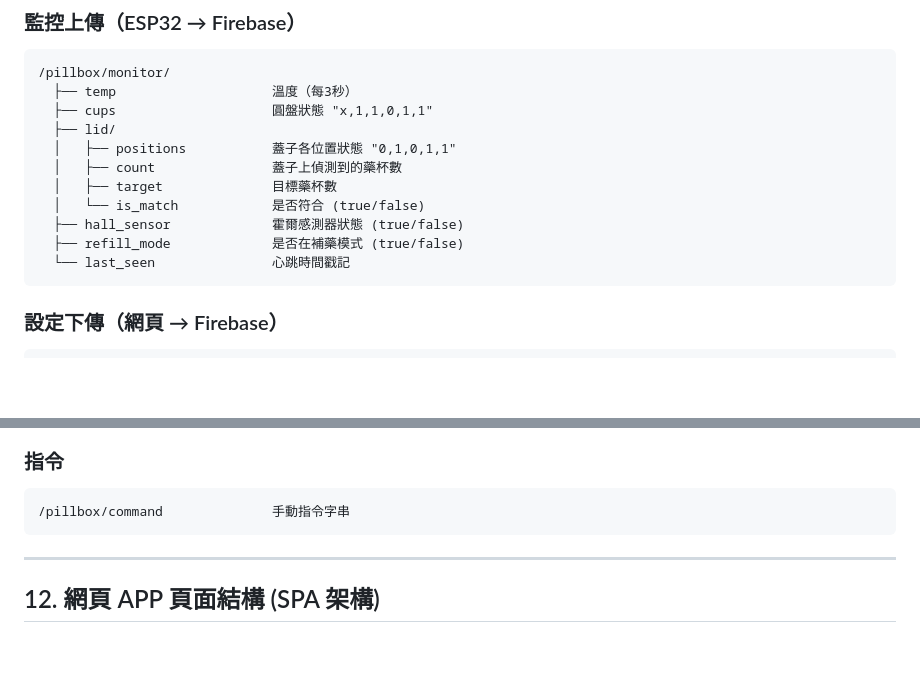
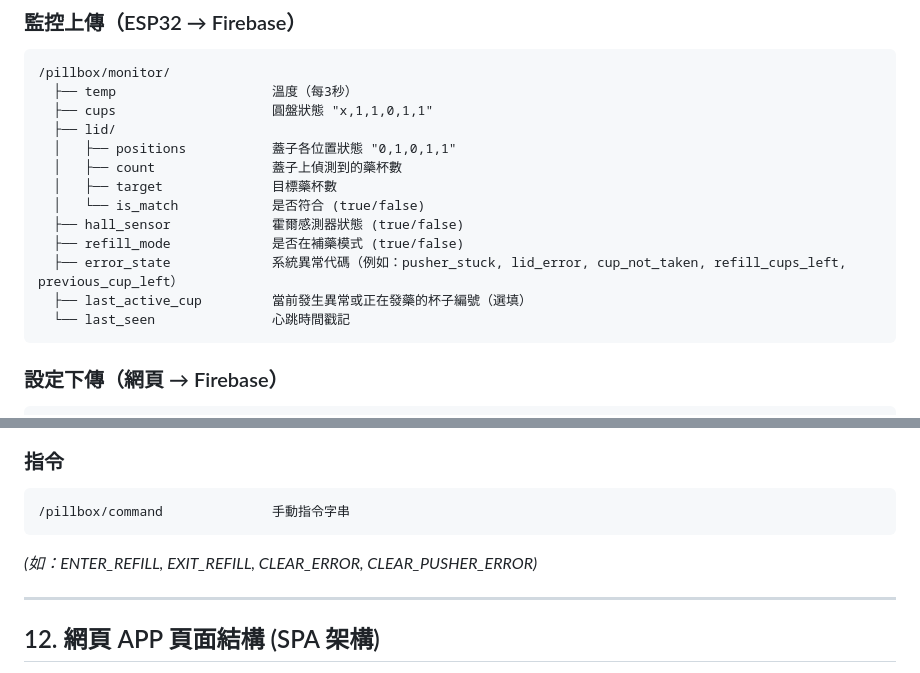
Before and after one commit to tsengyuhan/techart-smart-pillbox, a Markdown page: 規格書3.0.md, 2 parts joined by grey strips. Drawn GitHub-style; blank space fills up the shorter version.

Commit message:
docs: 擴充 Firebase 異常告警欄位與解除指令

````diff
--- a/規格書3.0.md
+++ b/規格書3.0.md
@@ -279,6 +279,8 @@ bool safeToRaise() {
   │   └── is_match            是否符合 (true/false)
   ├── hall_sensor             霍爾感測器狀態 (true/false)
   ├── refill_mode             是否在補藥模式 (true/false)
+  ├── error_state             系統異常代碼（例如：pusher_stuck, lid_error, cup_not_taken, refill_cups_left, previous_cup_left）
+  ├── last_active_cup         當前發生異常或正在發藥的杯子編號（選填）
   └── last_seen               心跳時間戳記
 ```
 
@@ -309,6 +311,7 @@ bool safeToRaise() {
 ```
 /pillbox/command              手動指令字串
 ```
+*(如：ENTER_REFILL, EXIT_REFILL, CLEAR_ERROR, CLEAR_PUSHER_ERROR)*
 
 ---
 
````
